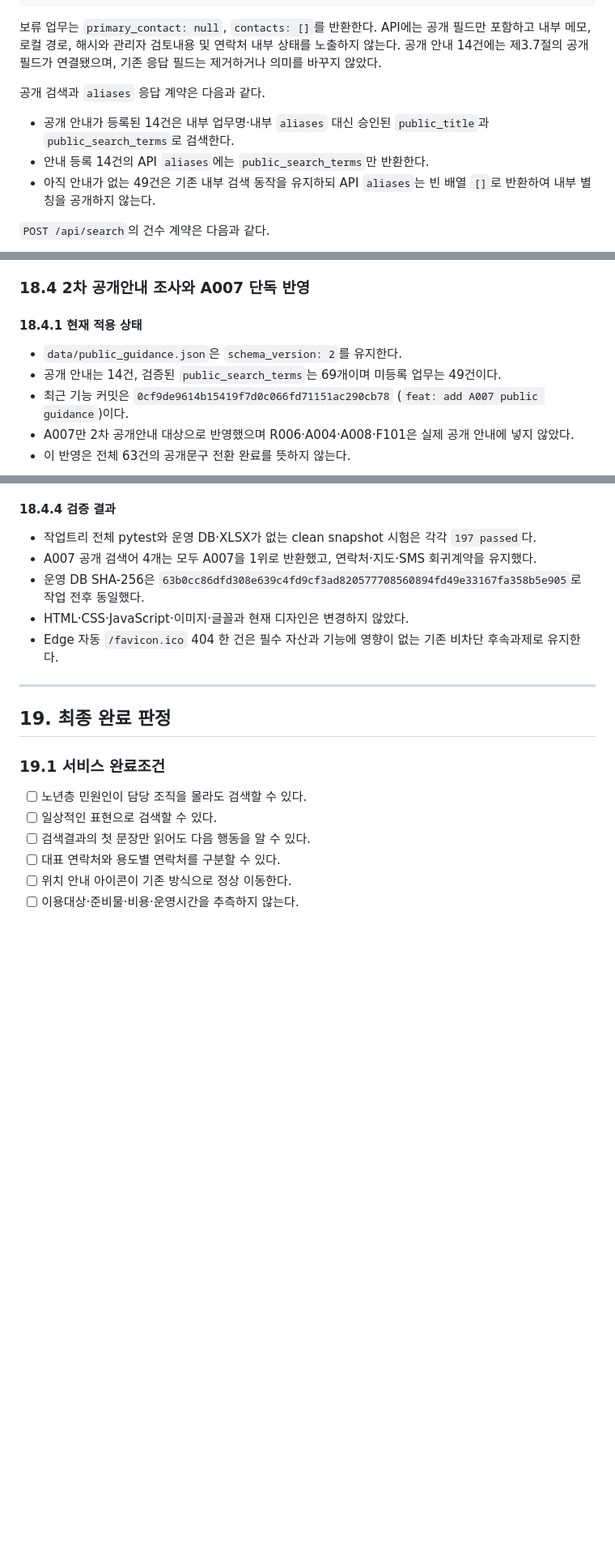
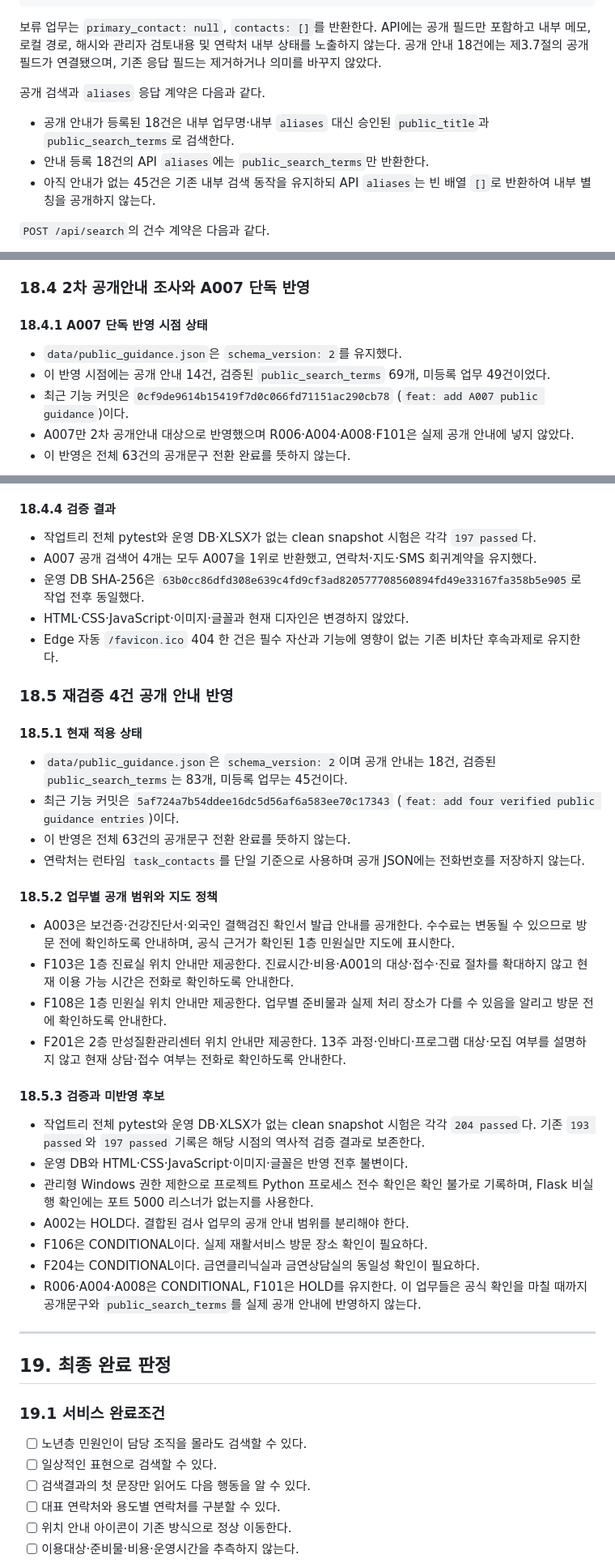
Before and after one commit to mnservice1004-ui/search-engine, a Markdown page: 동탄구보건소_검색엔진_VSCode_구현매뉴얼.md, 3 parts joined by grey strips. Shown at 81% size. GitHub-like rendering; blank space fills up the shorter version.

Commit message:
docs: record four-entry public guidance rollout

```diff
--- a/동탄구보건소_검색엔진_VSCode_구현매뉴얼.md
+++ b/동탄구보건소_검색엔진_VSCode_구현매뉴얼.md
@@ -1294,13 +1297,13 @@ fts 2075
 }
 ~~~
 
-보류 업무는 `primary_contact: null`, `contacts: []`를 반환한다. API에는 공개 필드만 포함하고 내부 메모, 로컬 경로, 해시와 관리자 검토내용 및 연락처 내부 상태를 노출하지 않는다. 공개 안내 14건에는 제3.7절의 공개 필드가 연결됐으며, 기존 응답 필드는 제거하거나 의미를 바꾸지 않았다.
+보류 업무는 `primary_contact: null`, `contacts: []`를 반환한다. API에는 공개 필드만 포함하고 내부 메모, 로컬 경로, 해시와 관리자 검토내용 및 연락처 내부 상태를 노출하지 않는다. 공개 안내 18건에는 제3.7절의 공개 필드가 연결됐으며, 기존 응답 필드는 제거하거나 의미를 바꾸지 않았다.
 
 공개 검색과 `aliases` 응답 계약은 다음과 같다.
 
-- 공개 안내가 등록된 14건은 내부 업무명·내부 `aliases` 대신 승인된 `public_title`과 `public_search_terms`로 검색한다.
-- 안내 등록 14건의 API `aliases`에는 `public_search_terms`만 반환한다.
-- 아직 안내가 없는 49건은 기존 내부 검색 동작을 유지하되 API `aliases`는 빈 배열 `[]`로 반환하여 내부 별칭을 공개하지 않는다.
+- 공개 안내가 등록된 18건은 내부 업무명·내부 `aliases` 대신 승인된 `public_title`과 `public_search_terms`로 검색한다.
+- 안내 등록 18건의 API `aliases`에는 `public_search_terms`만 반환한다.
+- 아직 안내가 없는 45건은 기존 내부 검색 동작을 유지하되 API `aliases`는 빈 배열 `[]`로 반환하여 내부 별칭을 공개하지 않는다.
 
 `POST /api/search`의 건수 계약은 다음과 같다.
 
@@ -1950,10 +1953,10 @@ F101은 연락처 회귀검증의 핵심 업무이지 세 번째 노년층 지
 
 ### 18.4 2차 공개안내 조사와 A007 단독 반영
 
-#### 18.4.1 현재 적용 상태
-
-- `data/public_guidance.json`은 `schema_version: 2`를 유지한다.
-- 공개 안내는 14건, 검증된 `public_search_terms`는 69개이며 미등록 업무는 49건이다.
+#### 18.4.1 A007 단독 반영 시점 상태
+
+- `data/public_guidance.json`은 `schema_version: 2`를 유지했다.
+- 이 반영 시점에는 공개 안내 14건, 검증된 `public_search_terms` 69개, 미등록 업무 49건이었다.
 - 최근 기능 커밋은 `0cf9de9614b15419f7d0c066fd71151ac290cb78` (`feat: add A007 public guidance`)이다.
 - A007만 2차 공개안내 대상으로 반영했으며 R006·A004·A008·F101은 실제 공개 안내에 넣지 않았다.
 - 이 반영은 전체 63건의 공개문구 전환 완료를 뜻하지 않는다.
@@ -1981,6 +1984,32 @@ F101은 연락처 회귀검증의 핵심 업무이지 세 번째 노년층 지
 - 운영 DB SHA-256은 `63b0cc86dfd308e639c4fd9cf3ad820577708560894fd49e33167fa358b5e905`로 작업 전후 동일했다.
 - HTML·CSS·JavaScript·이미지·글꼴과 현재 디자인은 변경하지 않았다.
 - Edge 자동 `/favicon.ico` 404 한 건은 필수 자산과 기능에 영향이 없는 기존 비차단 후속과제로 유지한다.
+
+### 18.5 재검증 4건 공개 안내 반영
+
+#### 18.5.1 현재 적용 상태
+
+- `data/public_guidance.json`은 `schema_version: 2`이며 공개 안내는 18건, 검증된 `public_search_terms`는 83개, 미등록 업무는 45건이다.
+- 최근 기능 커밋은 `5af724a7b54ddee16dc5d56af6a583ee70c17343` (`feat: add four verified public guidance entries`)이다.
+- 이 반영은 전체 63건의 공개문구 전환 완료를 뜻하지 않는다.
+- 연락처는 런타임 `task_contacts`를 단일 기준으로 사용하며 공개 JSON에는 전화번호를 저장하지 않는다.
+
+#### 18.5.2 업무별 공개 범위와 지도 정책
+
+- A003은 보건증·건강진단서·외국인 결핵검진 확인서 발급 안내를 공개한다. 수수료는 변동될 수 있으므로 방문 전에 확인하도록 안내하며, 공식 근거가 확인된 1층 민원실만 지도에 표시한다.
+- F103은 1층 진료실 위치 안내만 제공한다. 진료시간·비용·A001의 대상·접수·진료 절차를 확대하지 않고 현재 이용 가능 시간은 전화로 확인하도록 안내한다.
+- F108은 1층 민원실 위치 안내만 제공한다. 업무별 준비물과 실제 처리 장소가 다를 수 있음을 알리고 방문 전에 확인하도록 안내한다.
+- F201은 2층 만성질환관리센터 위치 안내만 제공한다. 13주 과정·인바디·프로그램 대상·모집 여부를 설명하지 않고 현재 상담·접수 여부는 전화로 확인하도록 안내한다.
+
+#### 18.5.3 검증과 미반영 후보
+
+- 작업트리 전체 pytest와 운영 DB·XLSX가 없는 clean snapshot 시험은 각각 `204 passed`다. 기존 `193 passed`와 `197 passed` 기록은 해당 시점의 역사적 검증 결과로 보존한다.
+- 운영 DB와 HTML·CSS·JavaScript·이미지·글꼴은 반영 전후 불변이다.
+- 관리형 Windows 권한 제한으로 프로젝트 Python 프로세스 전수 확인은 확인 불가로 기록하며, Flask 비실행 확인에는 포트 5000 리스너가 없는지를 사용한다.
+- A002는 HOLD다. 결합된 검사 업무의 공개 안내 범위를 분리해야 한다.
+- F106은 CONDITIONAL이다. 실제 재활서비스 방문 장소 확인이 필요하다.
+- F204는 CONDITIONAL이다. 금연클리닉실과 금연상담실의 동일성 확인이 필요하다.
+- R006·A004·A008은 CONDITIONAL, F101은 HOLD를 유지한다. 이 업무들은 공식 확인을 마칠 때까지 공개문구와 `public_search_terms`를 실제 공개 안내에 반영하지 않는다.
 
 ---
 
```
Also changed, not shown: other parts of 동탄구보건소_검색엔진_VSCode_구현매뉴얼.md (+18 -15 lines).
